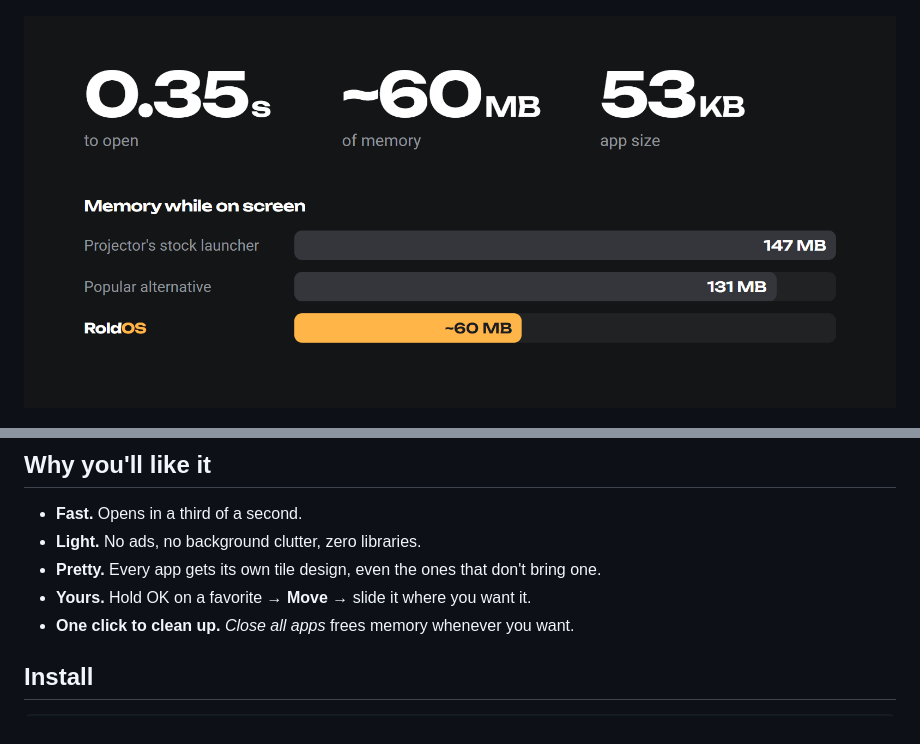
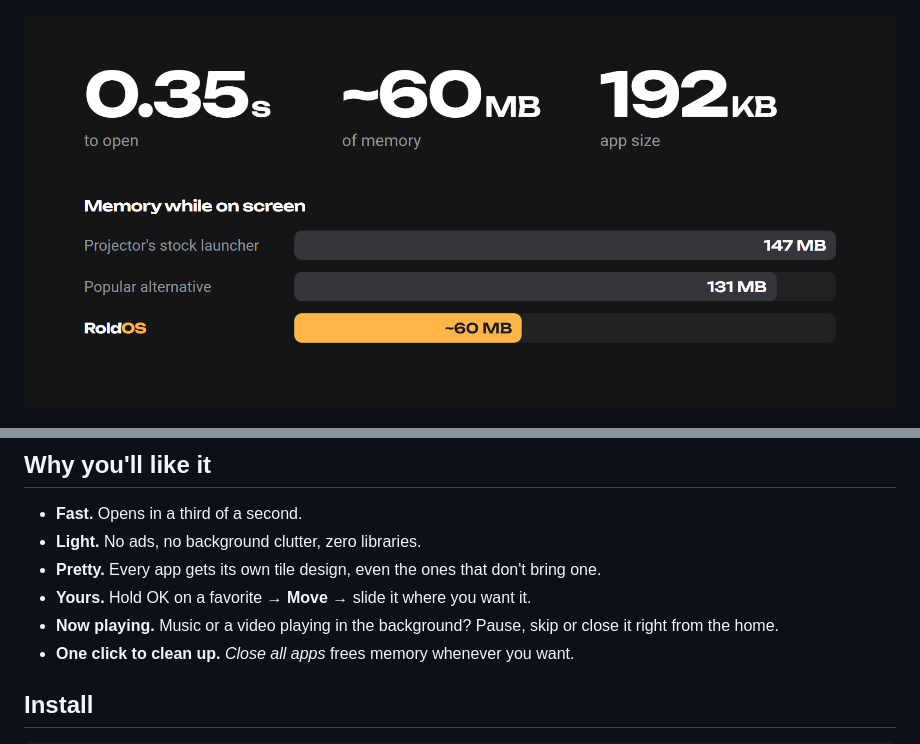
Before and after one commit to federicoroldos/RoldOS, a Markdown page: README.md, 2 parts joined by grey strips. Drawn GitHub-style; pictures changed too: docs/images/roldos-stats-2.png (added), docs/images/roldos-stats.png (deleted).

```diff
--- a/README.md
+++ b/README.md
@@ -3,7 +3,7 @@
 </p>
 
 <p align="center">
-  <img src="docs/images/roldos-stats.png" alt="0.35 s to open, about 60 MB of memory, 53 KB app. Memory on screen: stock launcher 147 MB, popular alternative 131 MB, RoldOS about 60 MB." width="100%">
+  <img src="docs/images/roldos-stats-2.png" alt="0.35 s to open, about 60 MB of memory, 192 KB app. Memory on screen: stock launcher 147 MB, popular alternative 131 MB, RoldOS about 60 MB." width="100%">
 </p>
 
 <p align="center">
@@ -16,6 +16,7 @@
 - **Light.** No ads, no background clutter, zero libraries.
 - **Pretty.** Every app gets its own tile design, even the ones that don't bring one.
 - **Yours.** Hold OK on a favorite → **Move** → slide it where you want it.
+- **Now playing.** Music or a video playing in the background? Pause, skip or close it right from the home.
 - **One click to clean up.** *Close all apps* frees memory whenever you want.
 
 ## Install
```
Also changed, not shown: CLAUDE.md (+13 -11 lines), JOURNAL.md (+25 -0 lines), 9 other files.
